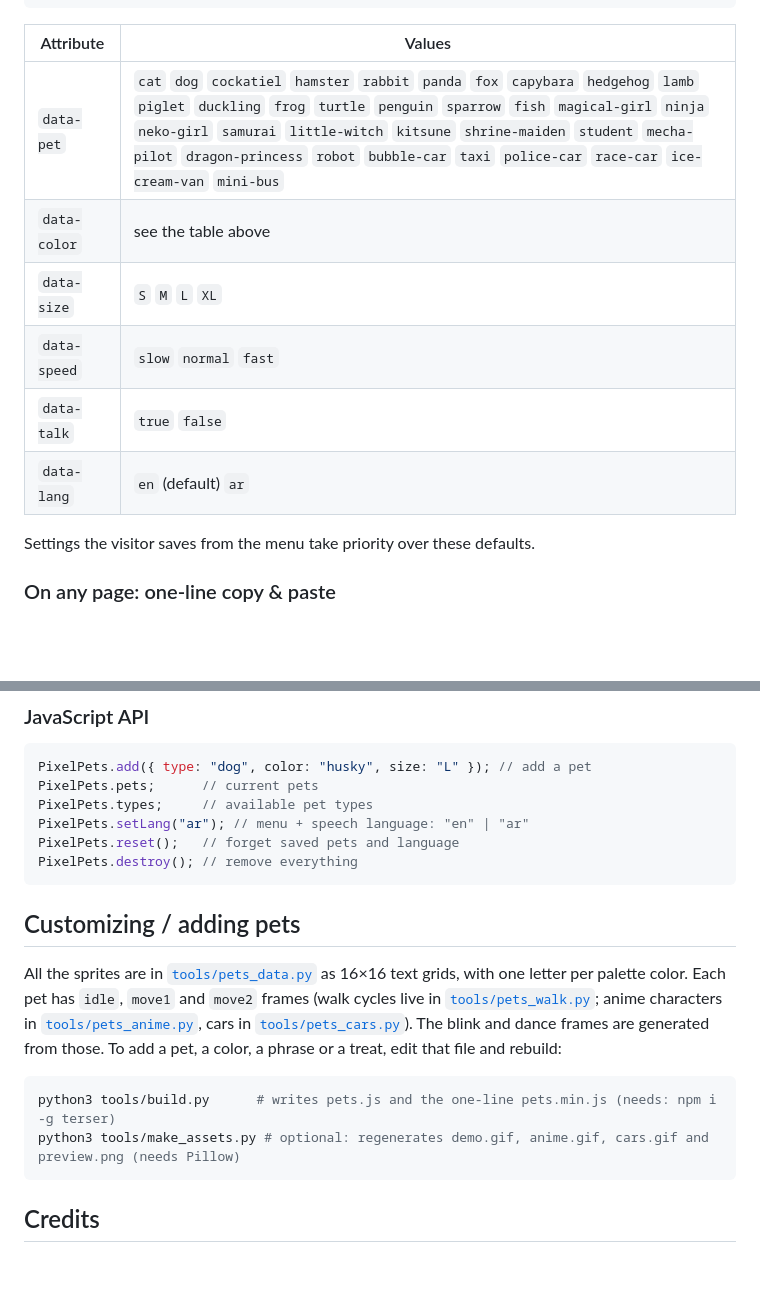
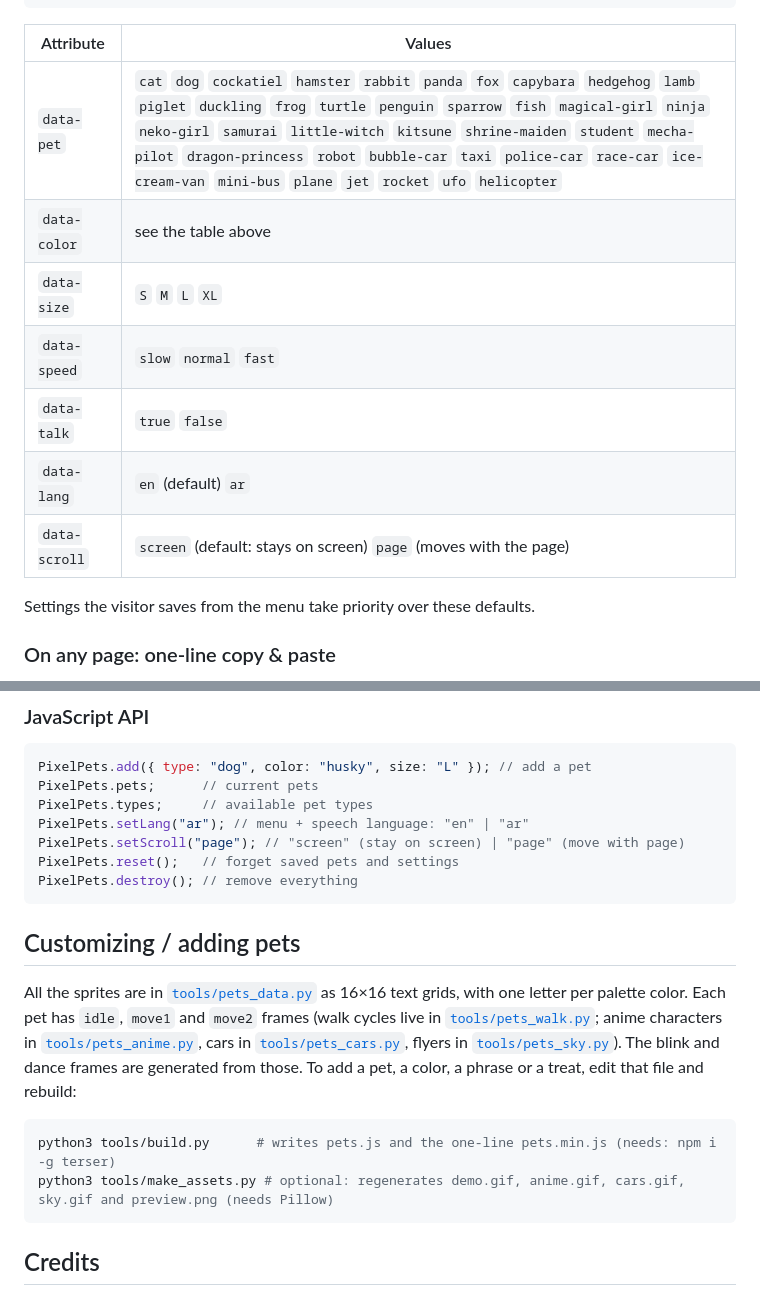
Before and after one commit to mPhpMaster/pixel-pets, a Markdown page: README.md, 2 parts joined by grey strips. Rendered like a GitHub page; blank space fills up the shorter version.

````diff
--- a/README.md
+++ b/README.md
@@ -111,12 +126,13 @@ To choose the starting pet, add data attributes (all optional):
 
 | Attribute | Values |
 |---|---|
-| `data-pet` | `cat` `dog` `cockatiel` `hamster` `rabbit` `panda` `fox` `capybara` `hedgehog` `lamb` `piglet` `duckling` `frog` `turtle` `penguin` `sparrow` `fish` `magical-girl` `ninja` `neko-girl` `samurai` `little-witch` `kitsune` `shrine-maiden` `student` `mecha-pilot` `dragon-princess` `robot` `bubble-car` `taxi` `police-car` `race-car` `ice-cream-van` `mini-bus` |
+| `data-pet` | `cat` `dog` `cockatiel` `hamster` `rabbit` `panda` `fox` `capybara` `hedgehog` `lamb` `piglet` `duckling` `frog` `turtle` `penguin` `sparrow` `fish` `magical-girl` `ninja` `neko-girl` `samurai` `little-witch` `kitsune` `shrine-maiden` `student` `mecha-pilot` `dragon-princess` `robot` `bubble-car` `taxi` `police-car` `race-car` `ice-cream-van` `mini-bus` `plane` `jet` `rocket` `ufo` `helicopter` |
 | `data-color` | see the table above |
 | `data-size` | `S` `M` `L` `XL` |
 | `data-speed` | `slow` `normal` `fast` |
 | `data-talk` | `true` `false` |
 | `data-lang` | `en` (default) `ar` |
+| `data-scroll` | `screen` (default: stays on screen) `page` (moves with the page) |
 
 Settings the visitor saves from the menu take priority over these defaults.
 
@@ -140,17 +156,18 @@ PixelPets.add({ type: "dog", color: "husky", size: "L" }); // add a pet
 PixelPets.pets;      // current pets
 PixelPets.types;     // available pet types
 PixelPets.setLang("ar"); // menu + speech language: "en" | "ar"
-PixelPets.reset();   // forget saved pets and language
+PixelPets.setScroll("page"); // "screen" (stay on screen) | "page" (move with page)
+PixelPets.reset();   // forget saved pets and settings
 PixelPets.destroy(); // remove everything
 ```
 
 ## Customizing / adding pets
 
-All the sprites are in [`tools/pets_data.py`](tools/pets_data.py) as 16×16 text grids, with one letter per palette color. Each pet has `idle`, `move1` and `move2` frames (walk cycles live in [`tools/pets_walk.py`](tools/pets_walk.py); anime characters in [`tools/pets_anime.py`](tools/pets_anime.py), cars in [`tools/pets_cars.py`](tools/pets_cars.py)). The blink and dance frames are generated from those. To add a pet, a color, a phrase or a treat, edit that file and rebuild:
+All the sprites are in [`tools/pets_data.py`](tools/pets_data.py) as 16×16 text grids, with one letter per palette color. Each pet has `idle`, `move1` and `move2` frames (walk cycles live in [`tools/pets_walk.py`](tools/pets_walk.py); anime characters in [`tools/pets_anime.py`](tools/pets_anime.py), cars in [`tools/pets_cars.py`](tools/pets_cars.py), flyers in [`tools/pets_sky.py`](tools/pets_sky.py)). The blink and dance frames are generated from those. To add a pet, a color, a phrase or a treat, edit that file and rebuild:
 
 ```bash
 python3 tools/build.py      # writes pets.js and the one-line pets.min.js (needs: npm i -g terser)
-python3 tools/make_assets.py # optional: regenerates demo.gif, anime.gif, cars.gif and preview.png (needs Pillow)
+python3 tools/make_assets.py # optional: regenerates demo.gif, anime.gif, cars.gif, sky.gif and preview.png (needs Pillow)
 ```
 
 ## Credits
````
Also changed, not shown: other parts of README.md (+22 -7 lines), cars.gif, menu-ar.png, menu.png, preview.png, sky.gif (added), 8 other files.
